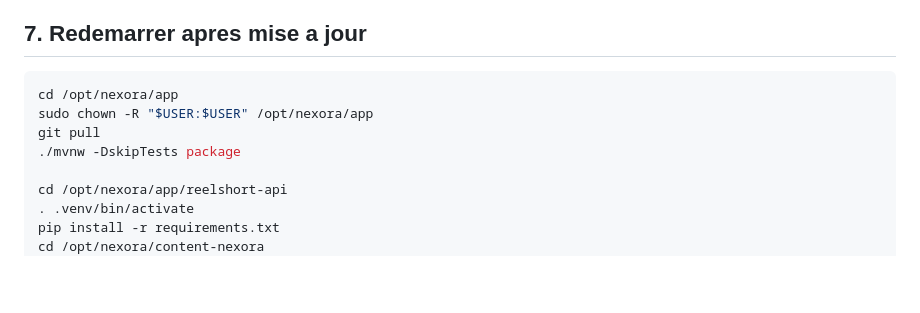
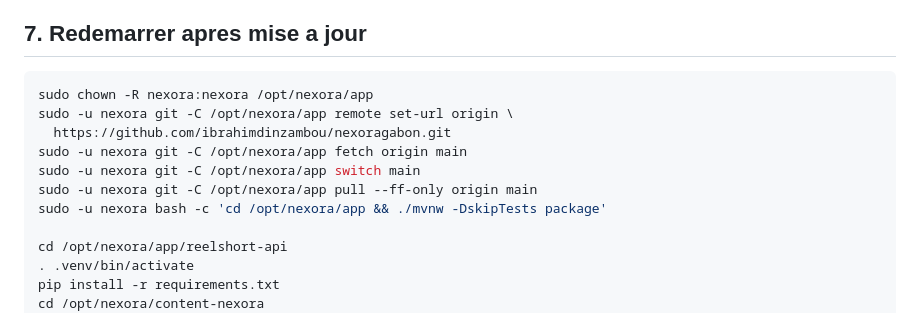
Before and after one commit to ibrahimdinzambou/nexoragabon, a Markdown page: deploy/vps/README.md, the part around the change. Rendered like a GitHub page; blank space fills up the shorter version.

Commit message:
docs: fix VPS update permissions

````diff
--- a/deploy/vps/README.md
+++ b/deploy/vps/README.md
@@ -193,10 +193,13 @@ avant `/assets/runtime-config.js`, ou modifie `src/main/resources/static/assets/
 ## 7. Redemarrer apres mise a jour
 
 ```bash
-cd /opt/nexora/app
-sudo chown -R "$USER:$USER" /opt/nexora/app
-git pull
-./mvnw -DskipTests package
+sudo chown -R nexora:nexora /opt/nexora/app
+sudo -u nexora git -C /opt/nexora/app remote set-url origin \
+  https://github.com/ibrahimdinzambou/nexoragabon.git
+sudo -u nexora git -C /opt/nexora/app fetch origin main
+sudo -u nexora git -C /opt/nexora/app switch main
+sudo -u nexora git -C /opt/nexora/app pull --ff-only origin main
+sudo -u nexora bash -c 'cd /opt/nexora/app && ./mvnw -DskipTests package'
 
 cd /opt/nexora/app/reelshort-api
 . .venv/bin/activate
````
